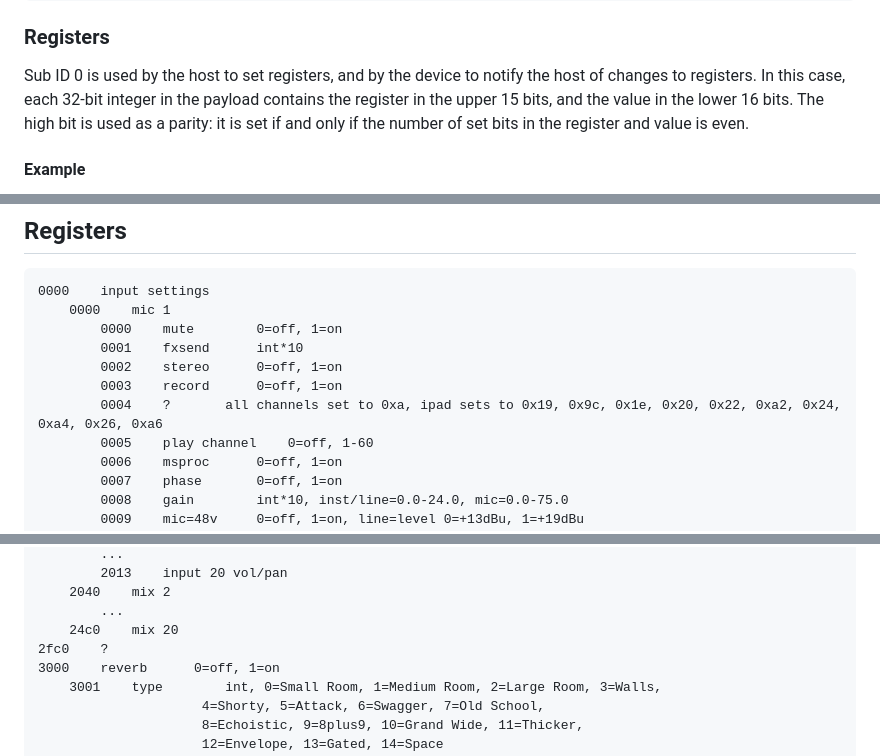
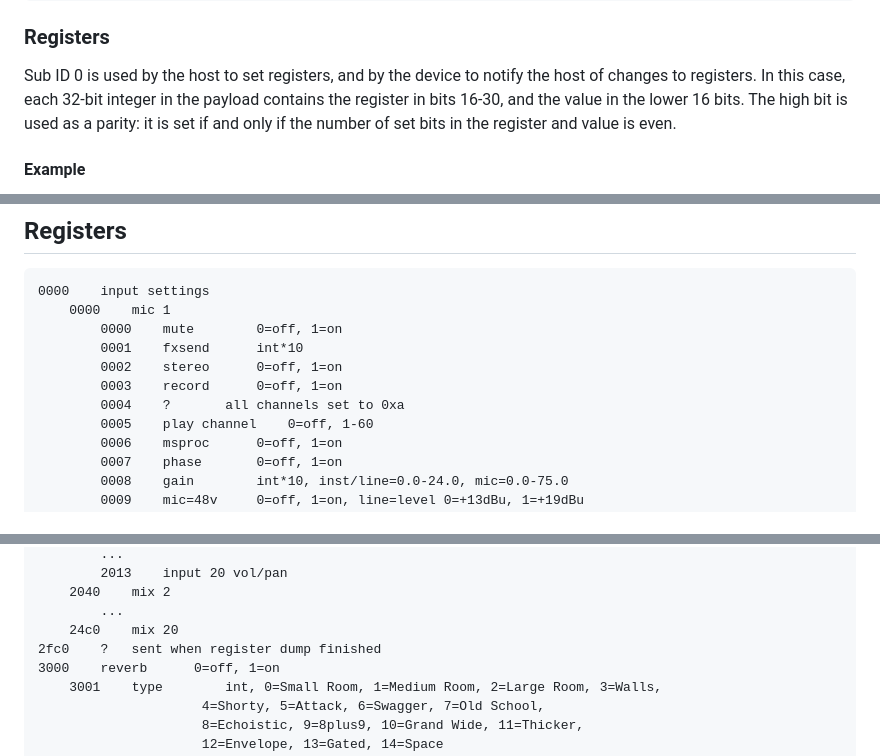
Before and after one commit to michaelforney/oscmix, a Markdown page: doc/protocol.md, 3 parts joined by grey strips. GitHub-like rendering.

Commit message:
doc: Minor protocol updates

```diff
--- a/doc/protocol.md
+++ b/doc/protocol.md
@@ -49,10 +49,10 @@ For example, the number 0x1A2B3C4D is encoded as follows:
 
 Sub ID 0 is used by the host to set registers, and by the device
 to notify the host of changes to registers. In this case, each
-32-bit integer in the payload contains the register in the upper
-15 bits, and the value in the lower 16 bits. The high bit is used
-as a parity: it is set if and only if the number of set bits in the
-register and value is even.
+32-bit integer in the payload contains the register in bits 16-30,
+and the value in the lower 16 bits. The high bit is used as a parity:
+it is set if and only if the number of set bits in the register and
+value is even.
 
 #### Example
 
@@ -152,7 +152,7 @@ requests rather than writing to a bulk endpoint.
 		0001	fxsend		int*10
 		0002	stereo		0=off, 1=on
 		0003	record		0=off, 1=on
-		0004	?		all channels set to 0xa, ipad sets to 0x19, 0x9c, 0x1e, 0x20, 0x22, 0xa2, 0x24, 0xa4, 0x26, 0xa6
+		0004	?		all channels set to 0xa
 		0005	play channel	0=off, 1-60
 		0006	msproc		0=off, 1=on
 		0007	phase		0=off, 1=on
@@ -296,7 +296,7 @@ requests rather than writing to a bulk endpoint.
 	2040	mix 2
 		...
 	24c0	mix 20
-2fc0	?
+2fc0	?	sent when register dump finished
 3000	reverb		0=off, 1=on
 	3001	type		int, 0=Small Room, 1=Medium Room, 2=Large Room, 3=Walls,
 				     4=Shorty, 5=Attack, 6=Swagger, 7=Old School,
```
Also changed, not shown: other parts of doc/protocol.md (+3 -3 lines).
